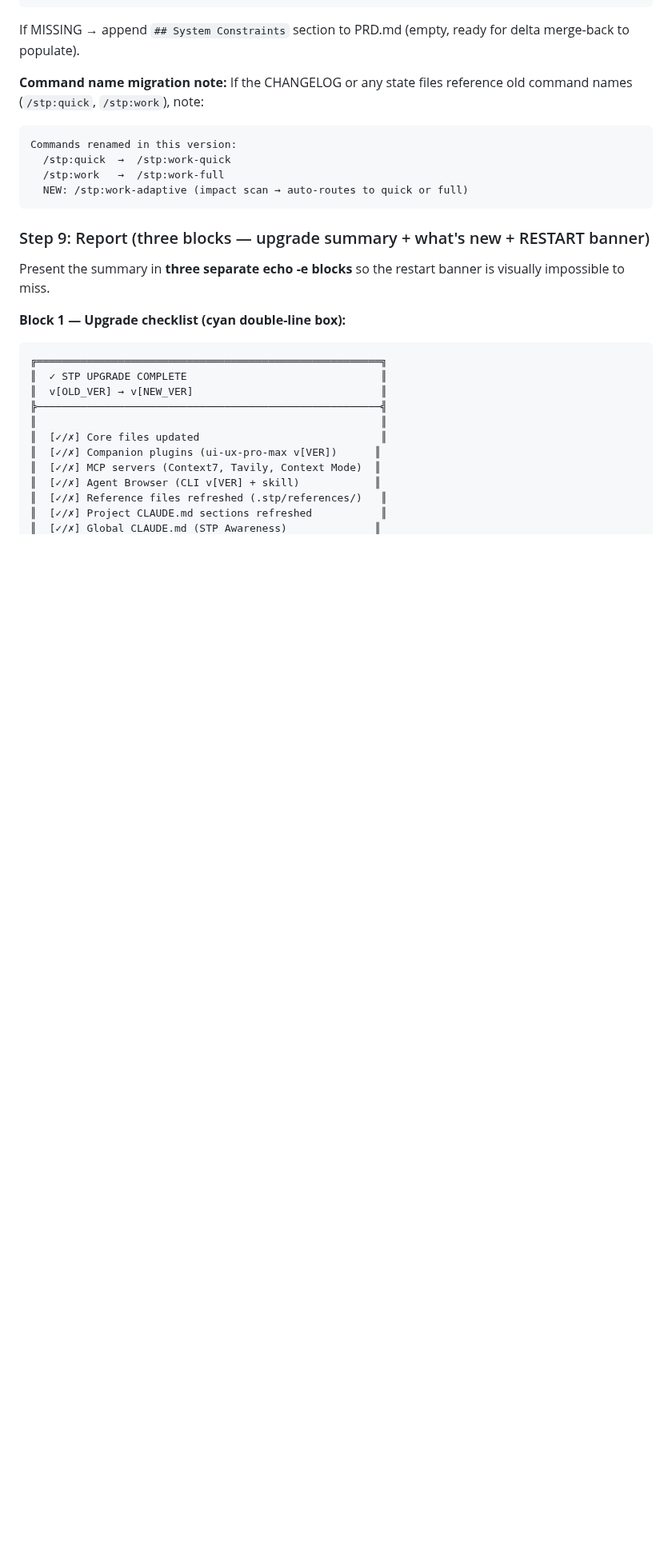
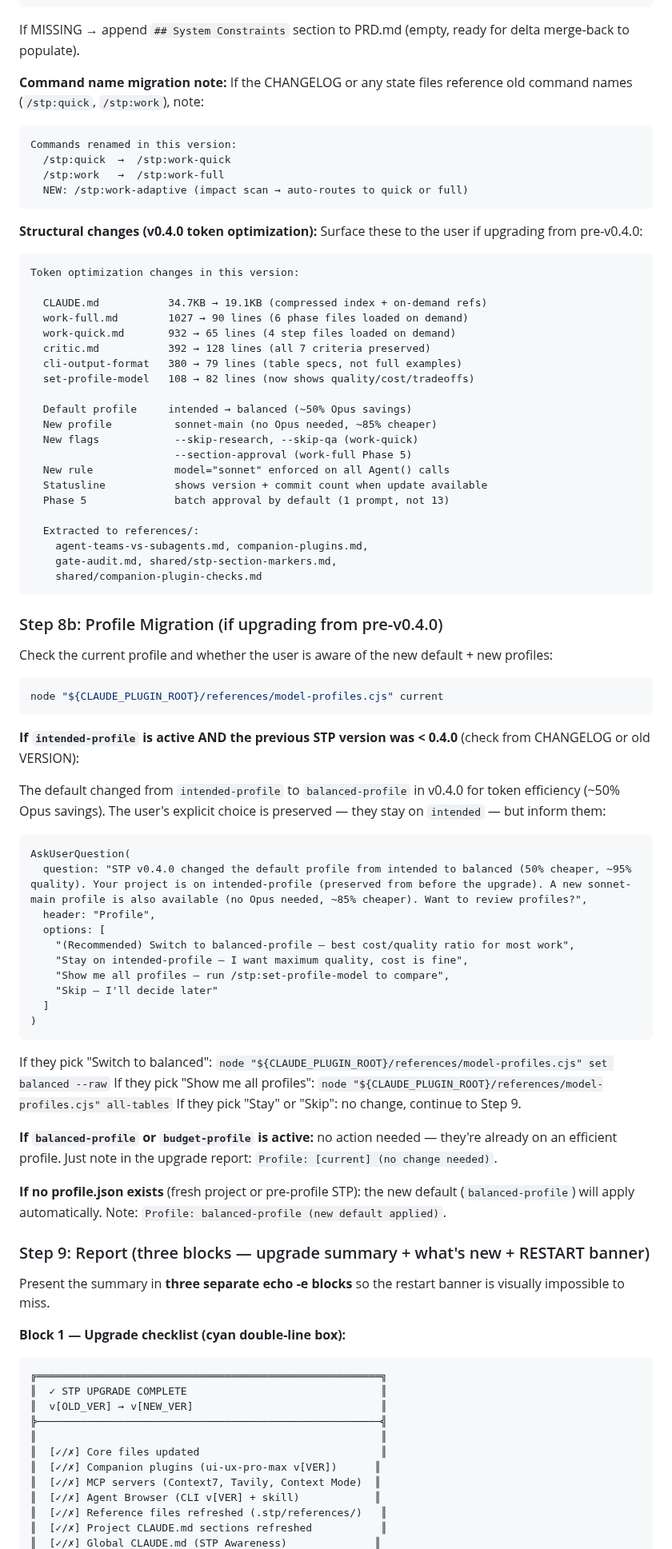
Before and after one commit to DIV7NE/straight-to-production, a Markdown page: commands/upgrade.md, the part around one of its changes. Shown at 80% size. Rendered like a GitHub page; blank space fills up the shorter version.

Commit message:
feat(upgrade): add profile migration step + structural changes summary
Step 8b: Profile Migration — when upgrading from pre-v0.4.0, notifies
user that default changed to balanced-profile, offers switch, surfaces
new sonnet-main profile. Existing intended-profile choice preserved.

Added structural changes block listing all v0.4.0 token optimization
changes (CLAUDE.md compression, phase splitting, new flags, new rules)
so upgrading users know what changed and why.

Added profile line to Step 9 upgrade report checklist.

````diff
--- a/commands/upgrade.md
+++ b/commands/upgrade.md
@@ -396,6 +396,65 @@ Commands renamed in this version:
   NEW: /stp:work-adaptive (impact scan → auto-routes to quick or full)
 ```
 
+**Structural changes (v0.4.0 token optimization):**
+Surface these to the user if upgrading from pre-v0.4.0:
+```
+Token optimization changes in this version:
+
+  CLAUDE.md           34.7KB → 19.1KB (compressed index + on-demand refs)
+  work-full.md        1027 → 90 lines (6 phase files loaded on demand)
+  work-quick.md       932 → 65 lines (4 step files loaded on demand)
+  critic.md           392 → 128 lines (all 7 criteria preserved)
+  cli-output-format   380 → 79 lines (table specs, not full examples)
+  set-profile-model   108 → 82 lines (now shows quality/cost/tradeoffs)
+
+  Default profile     intended → balanced (~50% Opus savings)
+  New profile          sonnet-main (no Opus needed, ~85% cheaper)
+  New flags            --skip-research, --skip-qa (work-quick)
+                       --section-approval (work-full Phase 5)
+  New rule             model="sonnet" enforced on all Agent() calls
+  Statusline           shows version + commit count when update available
+  Phase 5              batch approval by default (1 prompt, not 13)
+
+  Extracted to references/:
+    agent-teams-vs-subagents.md, companion-plugins.md,
+    gate-audit.md, shared/stp-section-markers.md,
+    shared/companion-plugin-checks.md
+```
+
+### Step 8b: Profile Migration (if upgrading from pre-v0.4.0)
+
+Check the current profile and whether the user is aware of the new default + new profiles:
+
+```bash
+node "${CLAUDE_PLUGIN_ROOT}/references/model-profiles.cjs" current
+```
+
+**If `intended-profile` is active AND the previous STP version was < 0.4.0** (check from CHANGELOG or old VERSION):
+
+The default changed from `intended-profile` to `balanced-profile` in v0.4.0 for token efficiency (~50% Opus savings). The user's explicit choice is preserved — they stay on `intended` — but inform them:
+
+```
+AskUserQuestion(
+  question: "STP v0.4.0 changed the default profile from intended to balanced (50% cheaper, ~95% quality). Your project is on intended-profile (preserved from before the upgrade). A new sonnet-main profile is also available (no Opus needed, ~85% cheaper). Want to review profiles?",
+  header: "Profile",
+  options: [
+    "(Recommended) Switch to balanced-profile — best cost/quality ratio for most work",
+    "Stay on intended-profile — I want maximum quality, cost is fine",
+    "Show me all profiles — run /stp:set-profile-model to compare",
+    "Skip — I'll decide later"
+  ]
+)
+```
+
+If they pick "Switch to balanced": `node "${CLAUDE_PLUGIN_ROOT}/references/model-profiles.cjs" set balanced --raw`
+If they pick "Show me all profiles": `node "${CLAUDE_PLUGIN_ROOT}/references/model-profiles.cjs" all-tables`
+If they pick "Stay" or "Skip": no change, continue to Step 9.
+
+**If `balanced-profile` or `budget-profile` is active:** no action needed — they're already on an efficient profile. Just note in the upgrade report: `Profile: [current] (no change needed)`.
+
+**If no profile.json exists** (fresh project or pre-profile STP): the new default (`balanced-profile`) will apply automatically. Note: `Profile: balanced-profile (new default applied)`.
+
 ### Step 9: Report (three blocks — upgrade summary + what's new + RESTART banner)
 
 Present the summary in **three separate echo -e blocks** so the restart banner is visually impossible to miss.
````
Also changed, not shown: other parts of commands/upgrade.md (+1 -0 lines).
